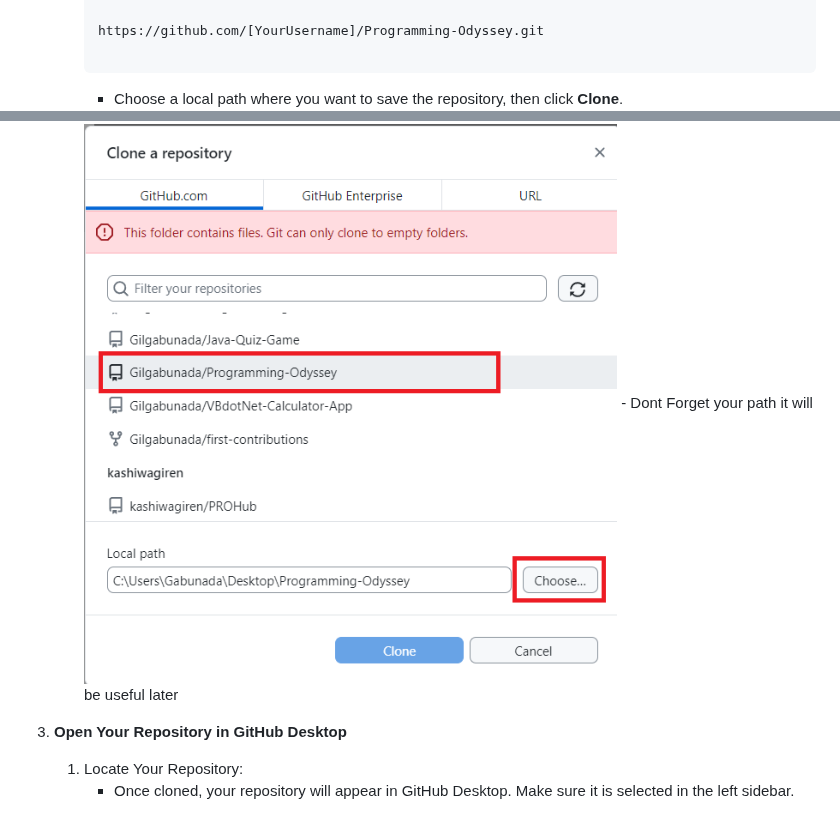
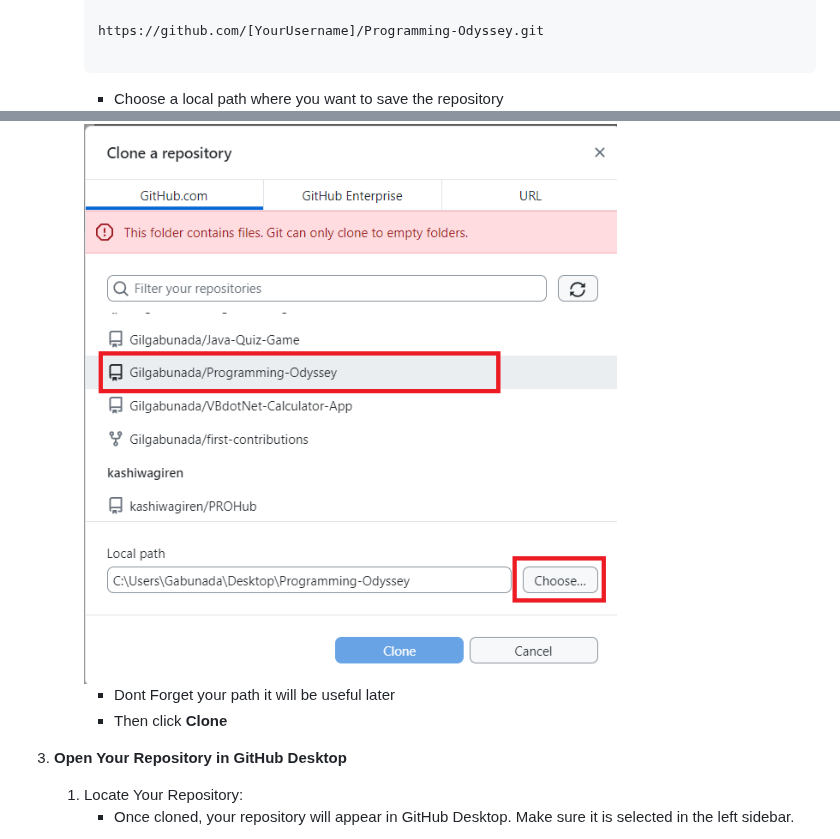
Before and after one commit to Gilgabunada/Programming-Odyssey, a Markdown page: README.md, 2 parts joined by grey strips. Rendered like a GitHub page.

````diff
--- a/README.md
+++ b/README.md
@@ -64,10 +64,11 @@ We invite you to contribute by sharing your programming journey and insights! He
         https://github.com/[YourUsername]/Programming-Odyssey.git
 
         ```
-      - Choose a local path where you want to save the repository, then click **Clone**.
+      - Choose a local path where you want to save the repository
       <img src="https://github.com/Gilgabunada/Programming-Odyssey/blob/main/Step%20images/path.png?raw=true" alt="My Image" style="max-width: 30; height: 30;"/>
+
       - Dont Forget your path it will be useful later
-
+      - Then click **Clone**
 3. **Open Your Repository in GitHub Desktop**
 
    1. Locate Your Repository:
````
